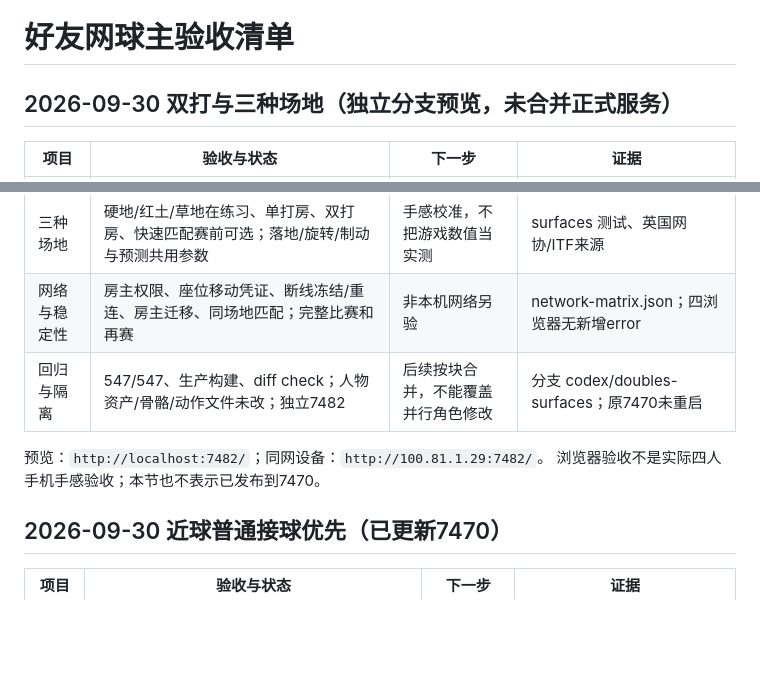
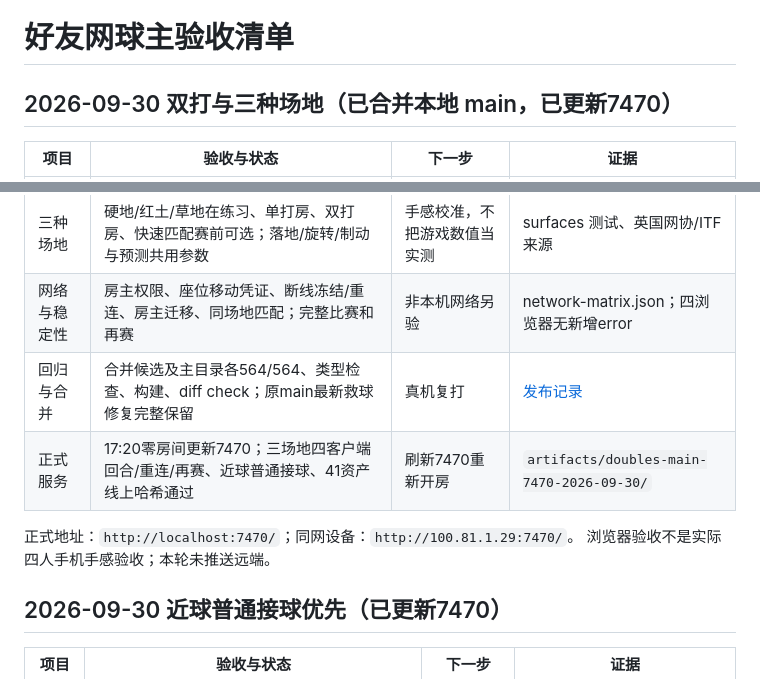
Before and after one commit to Q06183/ClashOfTennis, a Markdown page: docs/MASTER_CHECKLIST.md, 2 parts joined by grey strips. Rendered like a GitHub page; blank space fills up the shorter version.

Commit message:
Record doubles main merge and verified 7470 deployment

```diff
--- a/docs/MASTER_CHECKLIST.md
+++ b/docs/MASTER_CHECKLIST.md
@@ -1,6 +1,6 @@
 # 好友网球主验收清单
 
-## 2026-09-30 双打与三种场地（独立分支预览，未合并正式服务）
+## 2026-09-30 双打与三种场地（已合并本地 main，已更新7470）
 
 | 项目 | 验收与状态 | 下一步 | 证据 |
 |---|---|---|---|
@@ -8,10 +8,11 @@
 | 双打规则 | 四人发球轮换、固定接发、双打边廊、二发、擦网重发、换边、触身与违规触球；默认抢七/可选标准一盘 | 真机操作确认 | doubles-rules/match/body-contact 测试 |
 | 三种场地 | 硬地/红土/草地在练习、单打房、双打房、快速匹配赛前可选；落地/旋转/制动与预测共用参数 | 手感校准，不把游戏数值当实测 | surfaces 测试、英国网协/ITF来源 |
 | 网络与稳定性 | 房主权限、座位移动凭证、断线冻结/重连、房主迁移、同场地匹配；完整比赛和再赛 | 非本机网络另验 | network-matrix.json；四浏览器无新增error |
-| 回归与隔离 | 547/547、生产构建、diff check；人物资产/骨骼/动作文件未改；独立7482 | 后续按块合并，不能覆盖并行角色修改 | 分支 codex/doubles-surfaces；原7470未重启 |
+| 回归与合并 | 合并候选及主目录各564/564、类型检查、构建、diff check；原main最新救球修复完整保留 | 真机复打 | [发布记录](doubles-7470-release-2026-09-30.md) |
+| 正式服务 | 17:20零房间更新7470；三场地四客户端回合/重连/再赛、近球普通接球、41资产线上哈希通过 | 刷新7470重新开房 | `artifacts/doubles-main-7470-2026-09-30/` |
 
-预览：`http://localhost:7482/`；同网设备：`http://100.81.1.29:7482/`。
-浏览器验收不是实际四人手机手感验收；本节也不表示已发布到7470。
+正式地址：`http://localhost:7470/`；同网设备：`http://100.81.1.29:7470/`。
+浏览器验收不是实际四人手机手感验收；本轮未推送远端。
 
 ## 2026-09-30 近球普通接球优先（已更新7470）
 
```
Also changed, not shown: docs/doubles-7470-release-2026-09-30.md (added, +48 -0 lines), docs/doubles-surfaces-research-2026-09-30.md (+2 -2 lines).
